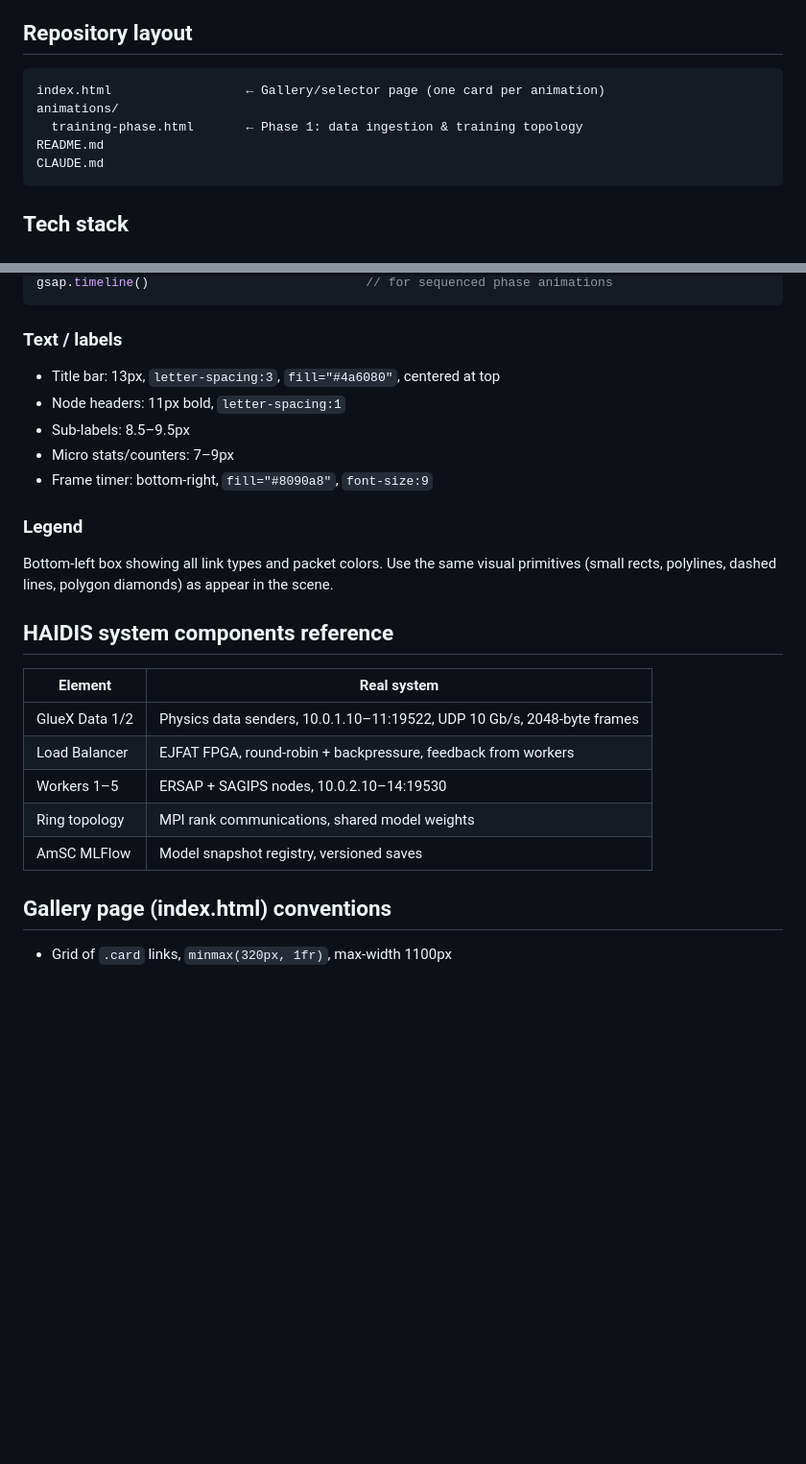
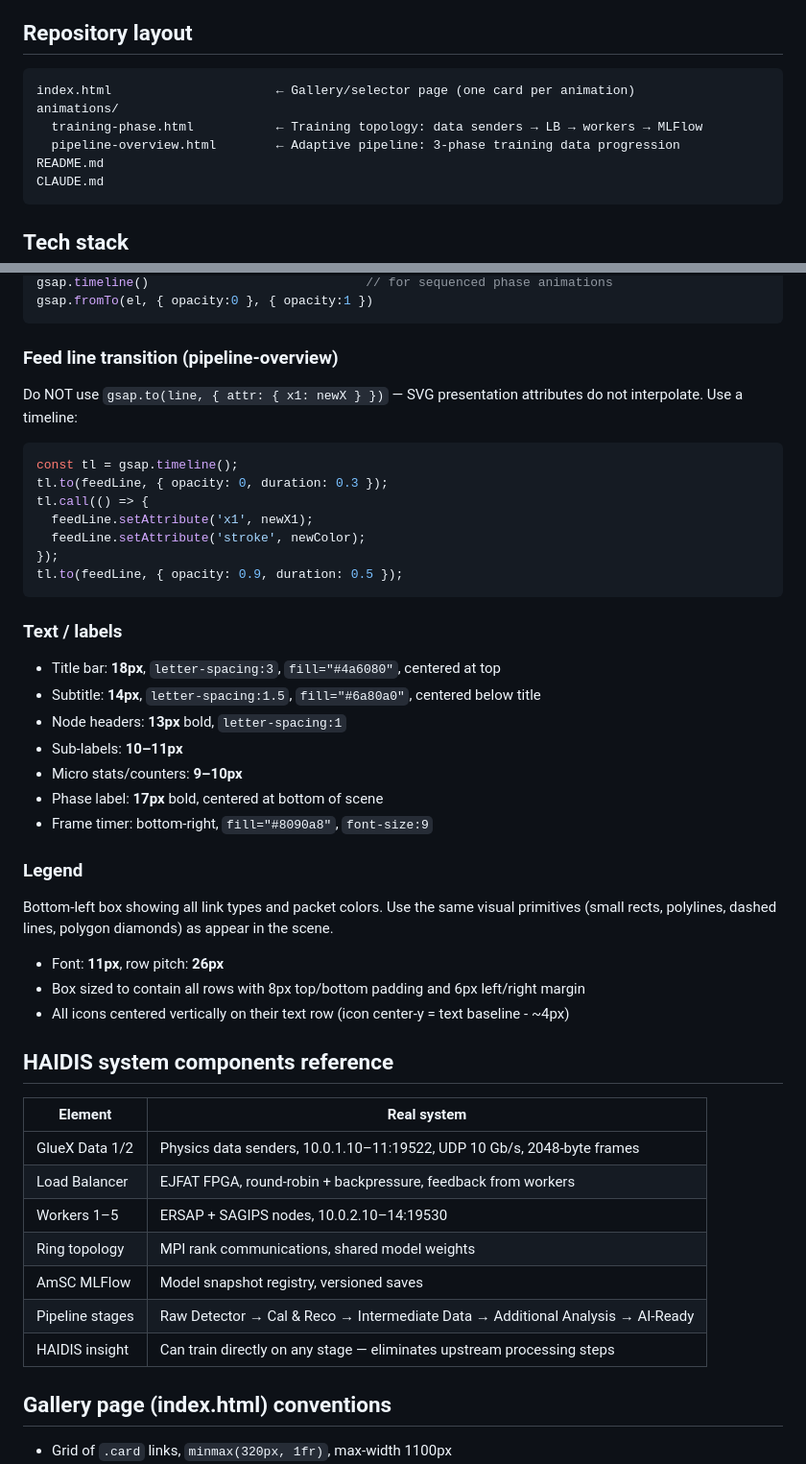
Before and after one commit to JeffersonLab/haidis-animations, a Markdown page: CLAUDE.md, 2 parts joined by grey strips. Shown at 96% size. GitHub-like rendering; blank space fills up the shorter version.

````diff
--- a/CLAUDE.md
+++ b/CLAUDE.md
@@ -5,9 +5,10 @@ Static HTML+SVG animations for HAIDIS project presentations, demos, and meetings
 
 ## Repository layout
 ```
-index.html                  ← Gallery/selector page (one card per animation)
+index.html                      ← Gallery/selector page (one card per animation)
 animations/
-  training-phase.html       ← Phase 1: data ingestion & training topology
+  training-phase.html           ← Training topology: data senders → LB → workers → MLFlow
+  pipeline-overview.html        ← Adaptive pipeline: 3-phase training data progression
 README.md
 CLAUDE.md
 ```
@@ -84,15 +111,33 @@ gsap.to(el, { attr: {...}, duration, ease:'none', onComplete })
 gsap.timeline()                             // for sequenced phase animations
+gsap.fromTo(el, { opacity:0 }, { opacity:1 })
+```
+
+### Feed line transition (pipeline-overview)
+Do NOT use `gsap.to(line, { attr: { x1: newX } })` — SVG presentation attributes do not interpolate. Use a timeline:
+```js
+const tl = gsap.timeline();
+tl.to(feedLine, { opacity: 0, duration: 0.3 });
+tl.call(() => {
+  feedLine.setAttribute('x1', newX1);
+  feedLine.setAttribute('stroke', newColor);
+});
+tl.to(feedLine, { opacity: 0.9, duration: 0.5 });
 ```
 
 ### Text / labels
-- Title bar: 13px, `letter-spacing:3`, `fill="#4a6080"`, centered at top
-- Node headers: 11px bold, `letter-spacing:1`
-- Sub-labels: 8.5–9.5px
-- Micro stats/counters: 7–9px
+- Title bar: **18px**, `letter-spacing:3`, `fill="#4a6080"`, centered at top
+- Subtitle: **14px**, `letter-spacing:1.5`, `fill="#6a80a0"`, centered below title
+- Node headers: **13px** bold, `letter-spacing:1`
+- Sub-labels: **10–11px**
+- Micro stats/counters: **9–10px**
+- Phase label: **17px** bold, centered at bottom of scene
 - Frame timer: bottom-right, `fill="#8090a8"`, `font-size:9`
 
 ### Legend
 Bottom-left box showing all link types and packet colors. Use the same visual primitives (small rects, polylines, dashed lines, polygon diamonds) as appear in the scene.
+- Font: **11px**, row pitch: **26px**
+- Box sized to contain all rows with 8px top/bottom padding and 6px left/right margin
+- All icons centered vertically on their text row (icon center-y = text baseline - ~4px)
 
 ## HAIDIS system components reference
 | Element | Real system |
@@ -102,6 +147,8 @@ Bottom-left box showing all link types and packet colors. Use the same visual pr
 | Workers 1–5 | ERSAP + SAGIPS nodes, 10.0.2.10–14:19530 |
 | Ring topology | MPI rank communications, shared model weights |
 | AmSC MLFlow | Model snapshot registry, versioned saves |
+| Pipeline stages | Raw Detector → Cal & Reco → Intermediate Data → Additional Analysis → AI-Ready |
+| HAIDIS insight | Can train directly on any stage — eliminates upstream processing steps |
 
 ## Gallery page (index.html) conventions
 - Grid of `.card` links, `minmax(320px, 1fr)`, max-width 1100px
````
Also changed, not shown: other parts of CLAUDE.md (+28 -2 lines).
